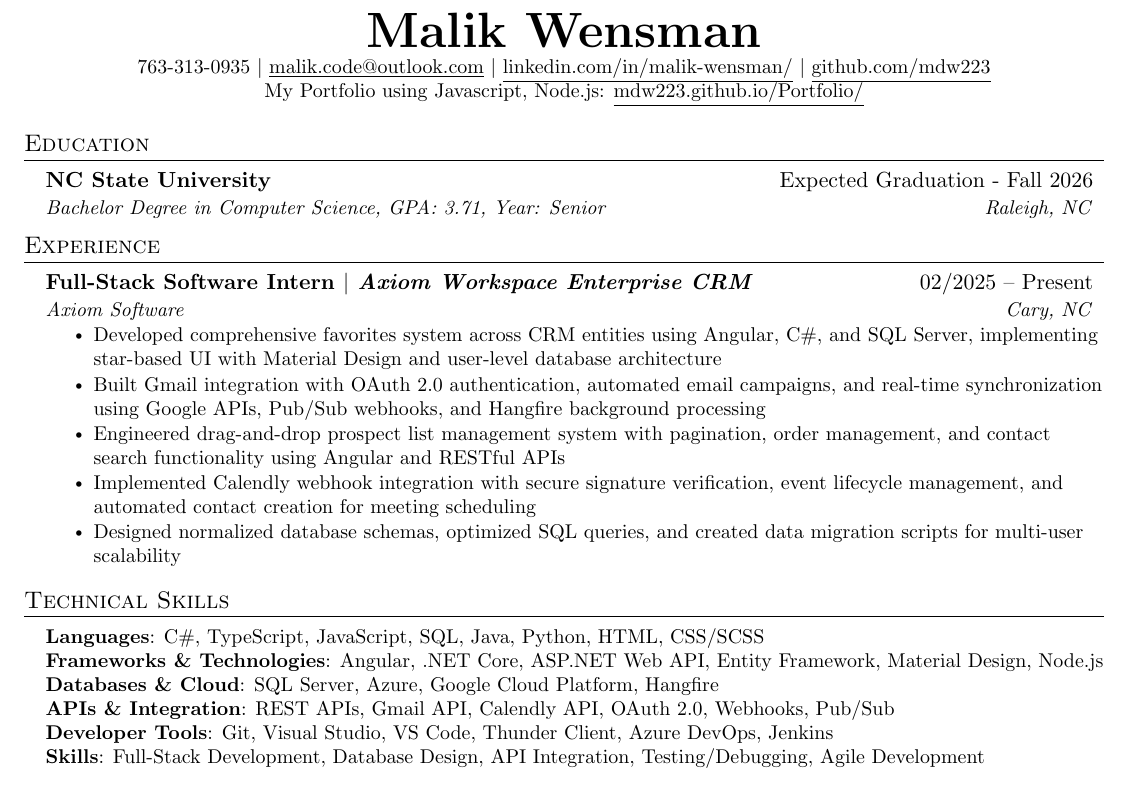
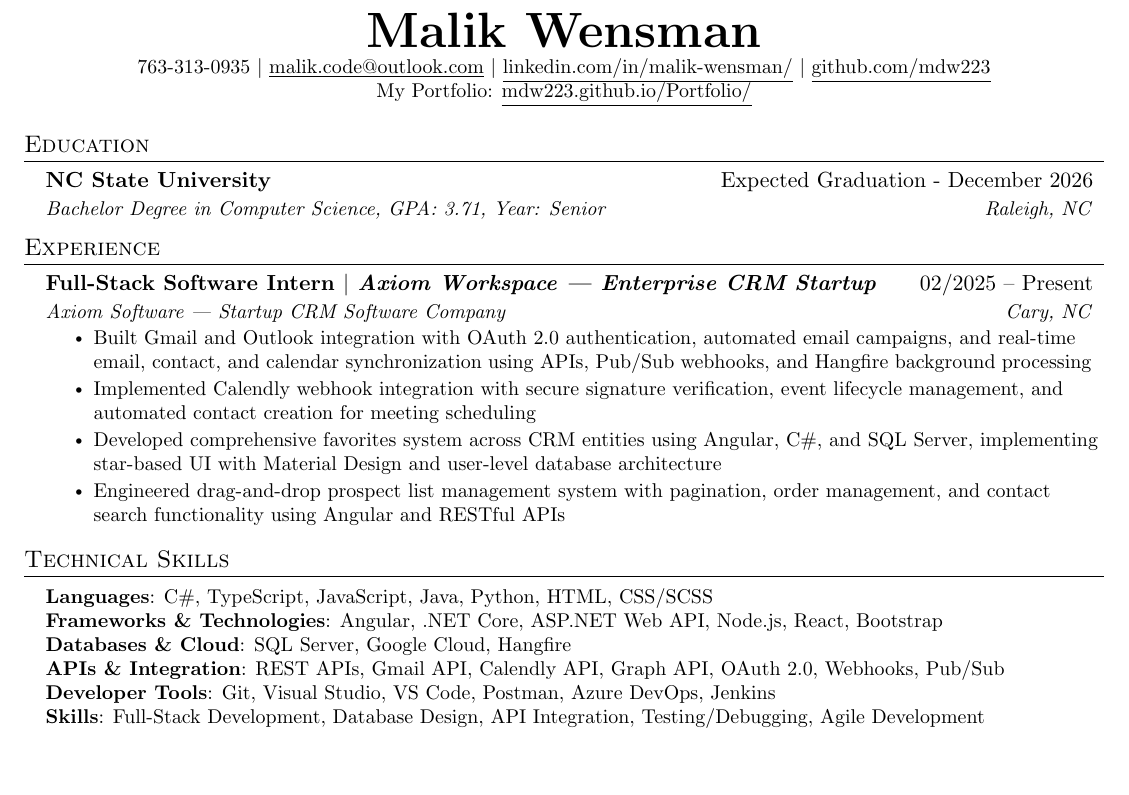
Before and after one commit to mdw223/Reume-in-TeX, a LaTeX CV (Resume.tex): part of the page, cut so that both start at the same text, the shorter picture padded with empty space. Compiled offline with pdfLaTeX.

Commit message:
Update Resume.tex

```diff
--- a/Resume.tex
+++ b/Resume.tex
@@ -116,7 +116,7 @@
     \small 763-313-0935 $|$ \href{mailto:malik.code@outlook.com}{\underline{malik.code@outlook.com}} $|$
     \href{https://www.linkedin.com/in/malik-wensman/}{\underline{linkedin.com/in/malik-wensman/}} $|$
     \href{https://github.com/mdw223}{\underline{github.com/mdw223}}
-    \small \\ My Portfolio using Javascript, Node.js:
+    \small \\ My Portfolio:
     \href{https://mdw223.github.io/Portfolio/}{\underline{mdw223.github.io/Portfolio/}}
 \end{center}
 
@@ -126,7 +126,7 @@
 \section{Education}
   \resumeSubHeadingListStart
     \resumeSubheading
-      {NC State University}{Expected Graduation - Fall 2026}
+      {NC State University}{Expected Graduation - December 2026}
       {Bachelor Degree in Computer Science, GPA: 3.71, Year: Senior}{Raleigh, NC}
   \resumeSubHeadingListEnd
 
@@ -134,15 +134,14 @@
 \section{Experience}
   \resumeSubHeadingListStart
     \resumeSubheading
-      {\textbf{Full-Stack Software Intern} $|$ \emph{Axiom Workspace Enterprise CRM}}
+      {\textbf{Full-Stack Software Intern} $|$ \emph{Axiom Workspace | Enterprise CRM Startup}}
       {02/2025 – Present}
-      {Axiom Software}{Cary, NC}
+      {Axiom Software | Startup CRM Software Company}{Cary, NC}
       \resumeItemListStart
+        \resumeItem{Built Gmail and Outlook integration with OAuth 2.0 authentication, automated email campaigns, and real-time email, contact, and calendar synchronization using APIs, Pub/Sub webhooks, and Hangfire background processing}
+        \resumeItem{Implemented Calendly webhook integration with secure signature verification, event lifecycle management, and automated contact creation for meeting scheduling}
         \resumeItem{Developed comprehensive favorites system across CRM entities using Angular, C\#, and SQL Server, implementing star-based UI with Material Design and user-level database architecture}
-        \resumeItem{Built Gmail integration with OAuth 2.0 authentication, automated email campaigns, and real-time synchronization using Google APIs, Pub/Sub webhooks, and Hangfire background processing}
         \resumeItem{Engineered drag-and-drop prospect list management system with pagination, order management, and contact search functionality using Angular and RESTful APIs}
-        \resumeItem{Implemented Calendly webhook integration with secure signature verification, event lifecycle management, and automated contact creation for meeting scheduling}
-        \resumeItem{Designed normalized database schemas, optimized SQL queries, and created data migration scripts for multi-user scalability}
     \resumeItemListEnd
   \resumeSubHeadingListEnd
 
@@ -150,11 +149,11 @@
 \section{Technical Skills}
  \begin{itemize}[leftmargin=0.15in, label={}]
     \small{\item{
-     \textbf{Languages}{: C\#, TypeScript, JavaScript, SQL, Java, Python, HTML, CSS/SCSS} \\
-     \textbf{Frameworks \& Technologies}{: Angular, .NET Core, ASP.NET Web API, Entity Framework, Material Design, Node.js} \\
-     \textbf{Databases \& Cloud}{: SQL Server, Azure, Google Cloud Platform, Hangfire} \\
-     \textbf{APIs \& Integration}{: REST APIs, Gmail API, Calendly API, OAuth 2.0, Webhooks, Pub/Sub} \\
-     \textbf{Developer Tools}{: Git, Visual Studio, VS Code, Thunder Client, Azure DevOps, Jenkins} \\
+     \textbf{Languages}{: C\#, TypeScript, JavaScript, Java, Python, HTML, CSS/SCSS} \\
+     \textbf{Frameworks \& Technologies}{: Angular, .NET Core, ASP.NET Web API, Node.js, React, Bootstrap} \\
+     \textbf{Databases \& Cloud}{: SQL Server, Google Cloud, Hangfire} \\
+     \textbf{APIs \& Integration}{: REST APIs, Gmail API, Calendly API, Graph API, OAuth 2.0, Webhooks, Pub/Sub} \\
+     \textbf{Developer Tools}{: Git, Visual Studio, VS Code, Postman, Azure DevOps, Jenkins} \\
      \textbf{Skills}{: Full-Stack Development, Database Design, API Integration, Testing/Debugging, Agile Development}
     }}
  \end{itemize}
```
